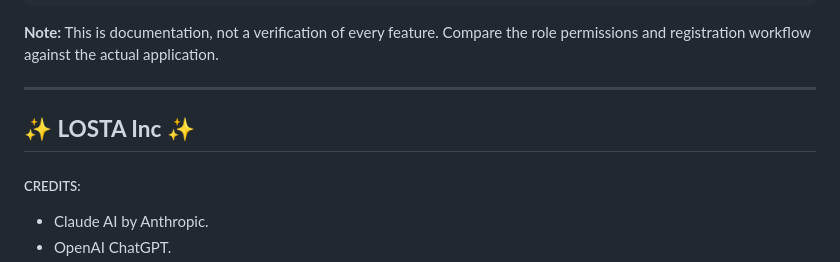
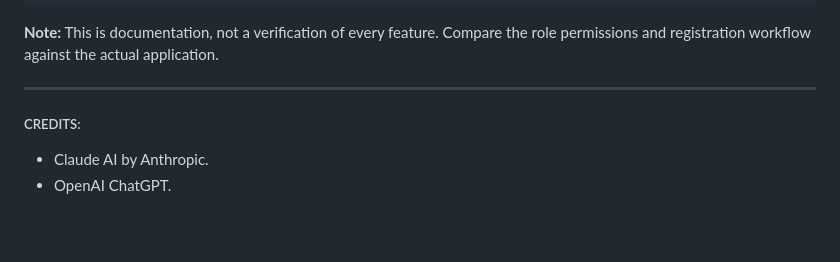
Before and after one commit to SammyYeboah/AIT-Smart-Fees-DB, a Markdown page: README.md, the part around one of its changes. GitHub-like rendering; blank space fills up the shorter version.

```diff
--- a/README.md
+++ b/README.md
@@ -211,8 +211,6 @@ window.AIT_CONFIG = {
 **Note:** This is documentation, not a verification of every feature. Compare the role permissions and registration workflow against the actual application.
 
 ---
-**✨ LOSTA Inc ✨**
----
 
 ##### CREDITS:
 * Claude AI by Anthropic.
```
Also changed, not shown: other parts of README.md (+5 -0 lines).
